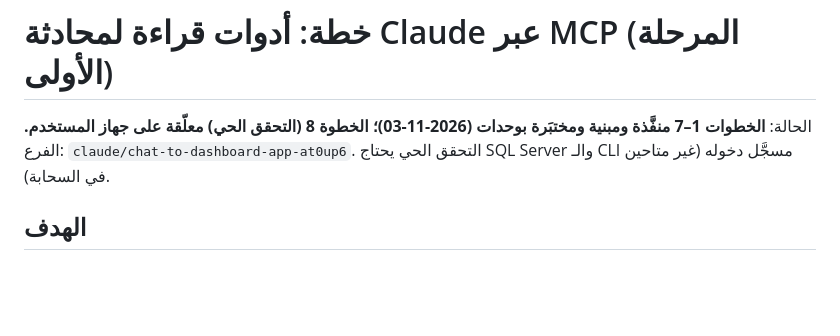
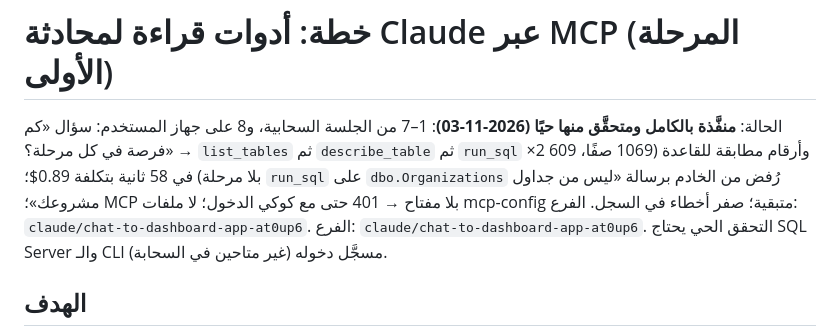
Before and after one commit to mo7amedramadan10/Claude, a Markdown page: docs/plans/claude-chat-mcp-tools.md, the part around the change. Rendered like a GitHub page; blank space fills up the shorter version.

Commit message:
خطة أدوات MCP: تسجيل نتيجة التحقق الحي على جهاز المستخدم (الخطوة 8)
Co-Authored-By: Claude Fable 5.1 <noreply@anthropic.com>

```diff
--- a/docs/plans/claude-chat-mcp-tools.md
+++ b/docs/plans/claude-chat-mcp-tools.md
@@ -1,6 +1,6 @@
 # خطة: أدوات قراءة لمحادثة Claude عبر MCP (المرحلة الأولى)
 
-الحالة: **الخطوات 1–7 منفَّذة ومبنية ومختبَرة بوحدات (2026-11-03)؛ الخطوة 8 (التحقق الحي) معلّقة على جهاز المستخدم.**
+الحالة: **منفَّذة بالكامل ومتحقَّق منها حيًا (2026-11-03)**: 1–7 من الجلسة السحابية، و8 على جهاز المستخدم: سؤال «كم فرصة في كل مرحلة؟» → `list_tables` ثم `describe_table` ثم `run_sql` ×2 وأرقام مطابقة للقاعدة (1069 صفًا، 609 بلا مرحلة) في 58 ثانية بتكلفة 0.89$؛ `run_sql` على `dbo.Organizations` رُفض من الخادم برسالة «ليس من جداول مشروعك»؛ MCP بلا مفتاح → 401 حتى مع كوكي الدخول؛ لا ملفات mcp-config متبقية؛ صفر أخطاء في السجل. الفرع: `claude/chat-to-dashboard-app-at0up6`.
 الفرع: `claude/chat-to-dashboard-app-at0up6`. التحقق الحي يحتاج SQL Server والـ CLI مسجَّل دخوله (غير متاحين في السحابة).
 
 ## الهدف
```
